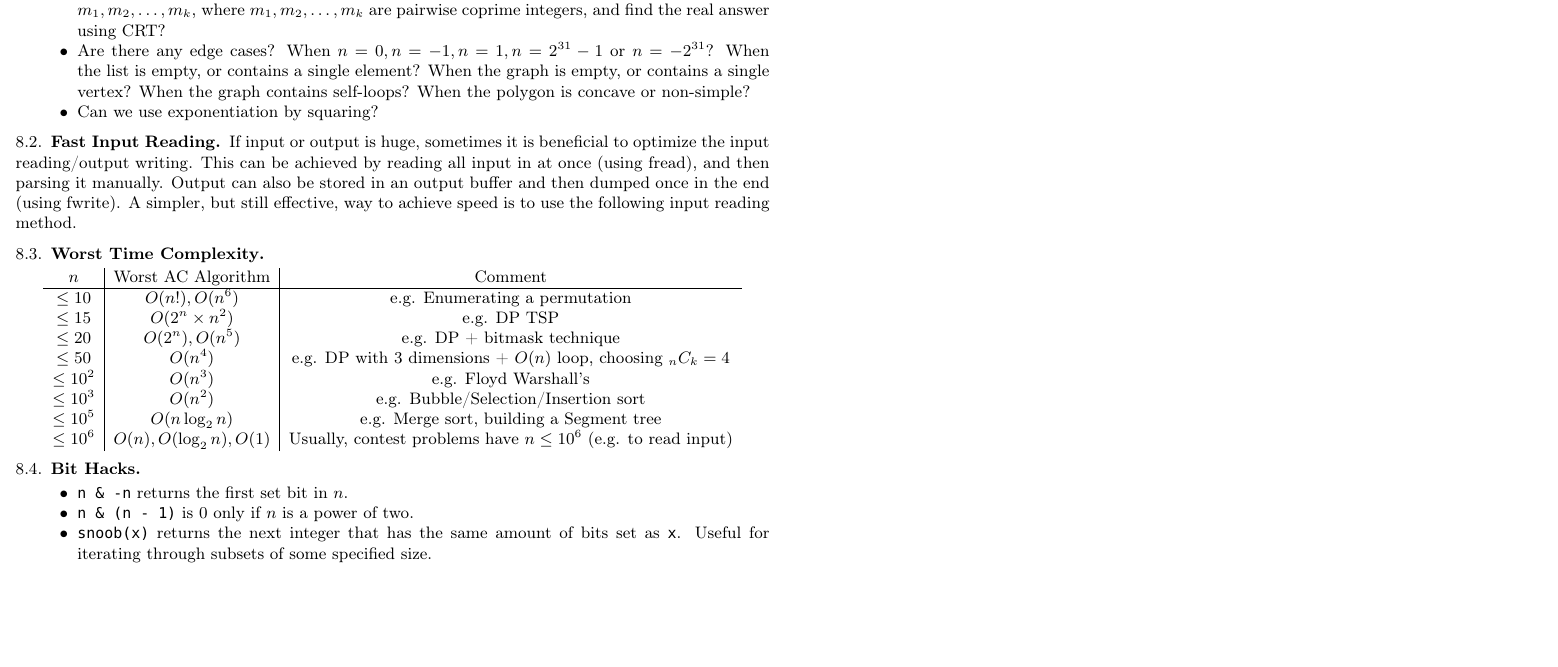
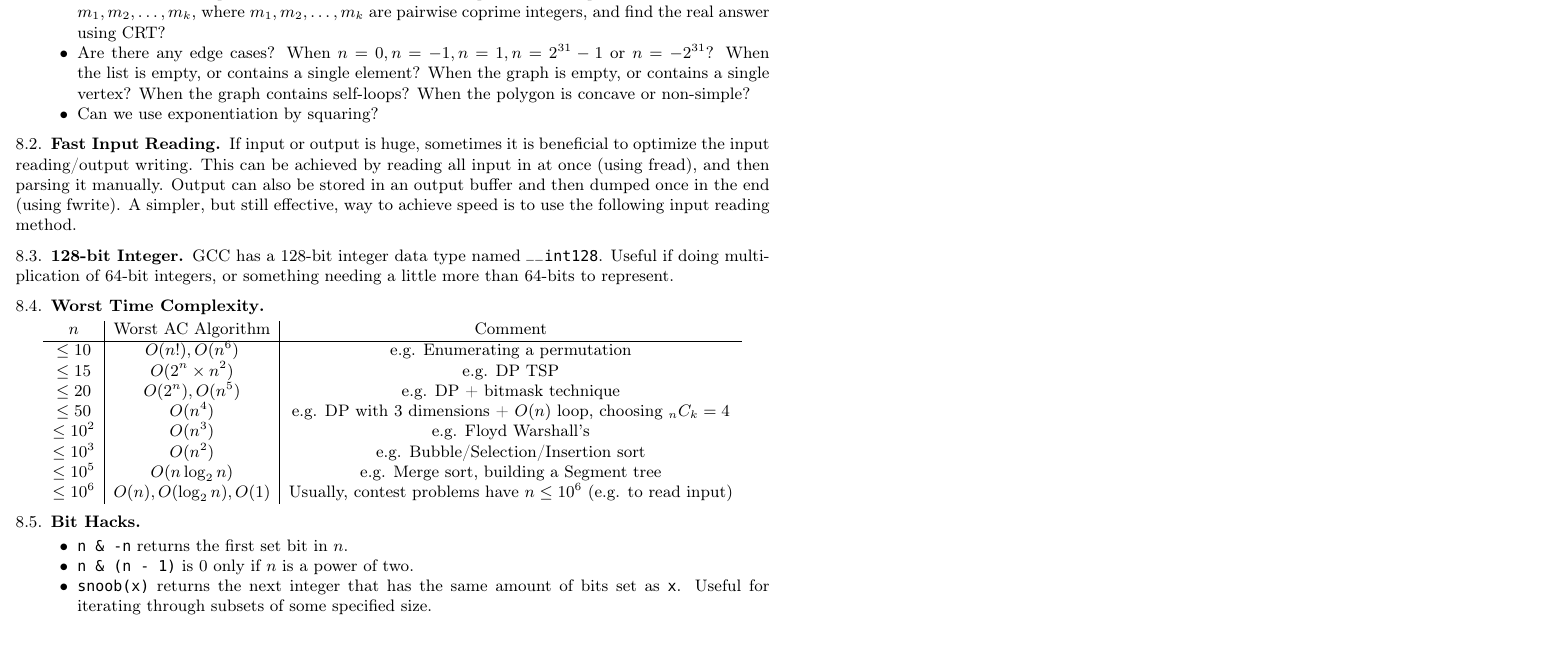
Before and after one commit to SuprDewd/CompetitiveProgramming, a LaTeX paper (comprog.tex): part of page 4 of 4, cut so that both start at the same text. Compiled offline with pdfLaTeX.

Commit message:
Added tip.

```diff
--- a/comprog.tex
+++ b/comprog.tex
@@ -480,6 +480,11 @@ syn on | colorscheme slate
         the following input reading method.
         \code{tricks/fast_input.cpp}
 
+    \subsection{128-bit Integer}
+        GCC has a 128-bit integer data type named \texttt{\_\_int128}. Useful
+        if doing multiplication of 64-bit integers, or something needing a
+        little more than 64-bits to represent.
+
     \subsection{Worst Time Complexity}
     \begin{center}
         \begin{tabular}{c|c|c}
```
